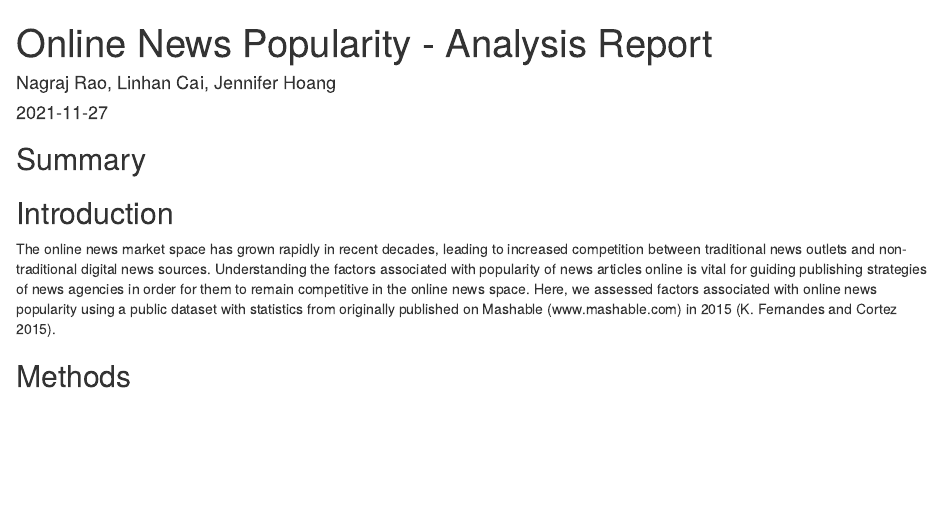
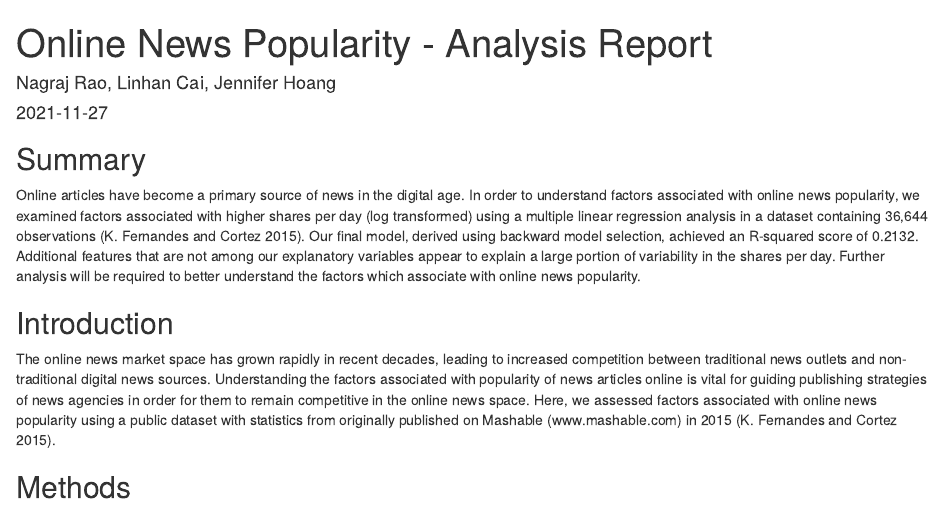
Before and after one commit to UBC-MDS/online_news_popularity, an R Markdown document (doc/report.Rmd): the page in a window 1100 px wide, from its top. Rendered offline with R 4.5, knitr and Pandoc, with nearby package versions.

Commit message:
Add summary to report.Rmd

```diff
--- a/doc/report.Rmd
+++ b/doc/report.Rmd
@@ -12,7 +12,7 @@ knitr::opts_chunk$set(echo = TRUE)
 
 ## Summary
 
-
+Online articles have become a primary source of news in the digital age. In order to understand factors associated with online news popularity, we examined factors associated with higher shares per day (log transformed) using a multiple linear regression analysis in a dataset containing 36,644 observations [@online-news]. Our final model, derived using backward model selection, achieved an R-squared score of 0.2132. Additional features that are not among our explanatory variables appear to explain a large portion of variability in the shares per day. Further analysis will be required to better understand the factors which associate with online news popularity.
 
 ## Introduction
 
```
